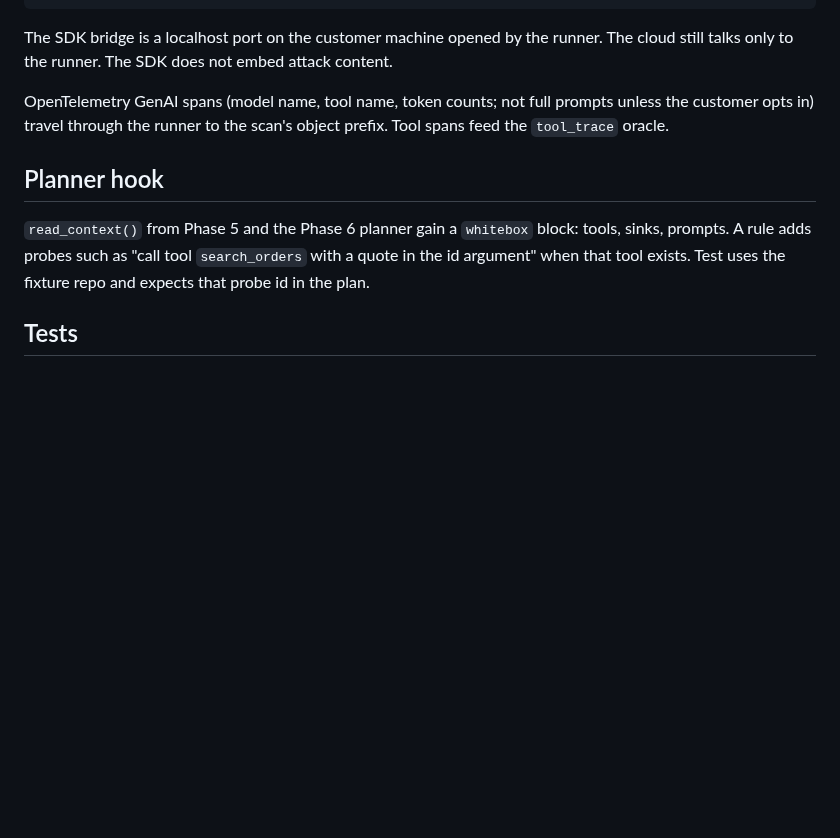
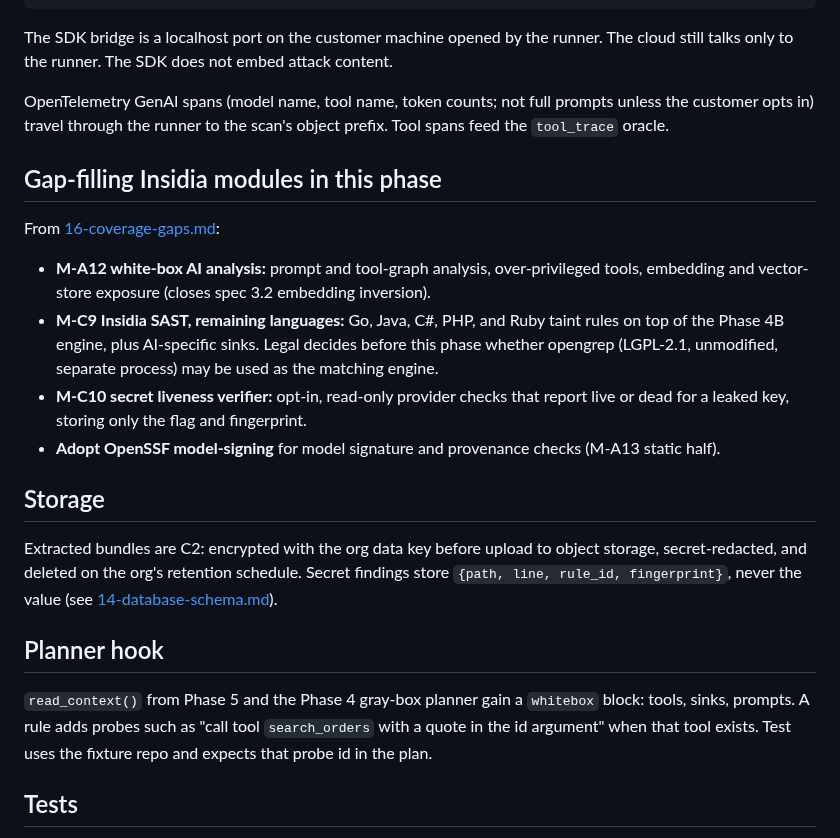
Before and after one commit to Rushi-Balapure/Insidia-Labs, a Markdown page: plans/10-phase8-whitebox.md, the part around the change. GitHub-like rendering; blank space fills up the shorter version.

Commit message:
Update the Phase 8 white-box plan with remaining SAST and secret-liveness modules.
Co-authored-by: Cursor <cursoragent@cursor.com>

```diff
--- a/plans/10-phase8-whitebox.md
+++ b/plans/10-phase8-whitebox.md
@@ -38,8 +38,18 @@ The SDK bridge is a localhost port on the customer machine opened by the runner.
 
 OpenTelemetry GenAI spans (model name, tool name, token counts; not full prompts unless the customer opts in) travel through the runner to the scan's object prefix. Tool spans feed the `tool_trace` oracle.
 
+## Gap-filling Insidia modules in this phase
+From [16-coverage-gaps.md](16-coverage-gaps.md):
+- **M-A12 white-box AI analysis:** prompt and tool-graph analysis, over-privileged tools, embedding and vector-store exposure (closes spec 3.2 embedding inversion).
+- **M-C9 Insidia SAST, remaining languages:** Go, Java, C#, PHP, and Ruby taint rules on top of the Phase 4B engine, plus AI-specific sinks. Legal decides before this phase whether opengrep (LGPL-2.1, unmodified, separate process) may be used as the matching engine.
+- **M-C10 secret liveness verifier:** opt-in, read-only provider checks that report live or dead for a leaked key, storing only the flag and fingerprint.
+- **Adopt OpenSSF model-signing** for model signature and provenance checks (M-A13 static half).
+
+## Storage
+Extracted bundles are C2: encrypted with the org data key before upload to object storage, secret-redacted, and deleted on the org's retention schedule. Secret findings store `{path, line, rule_id, fingerprint}`, never the value (see [14-database-schema.md](14-database-schema.md#secrets-found-in-evidence)).
+
 ## Planner hook
-`read_context()` from Phase 5 and the Phase 6 planner gain a `whitebox` block: tools, sinks, prompts. A rule adds probes such as "call tool `search_orders` with a quote in the id argument" when that tool exists. Test uses the fixture repo and expects that probe id in the plan.
+`read_context()` from Phase 5 and the Phase 4 gray-box planner gain a `whitebox` block: tools, sinks, prompts. A rule adds probes such as "call tool `search_orders` with a quote in the id argument" when that tool exists. Test uses the fixture repo and expects that probe id in the plan.
 
 ## Tests
 - Extract fixture: secret value absent from the bundle; sink edge present.
```
